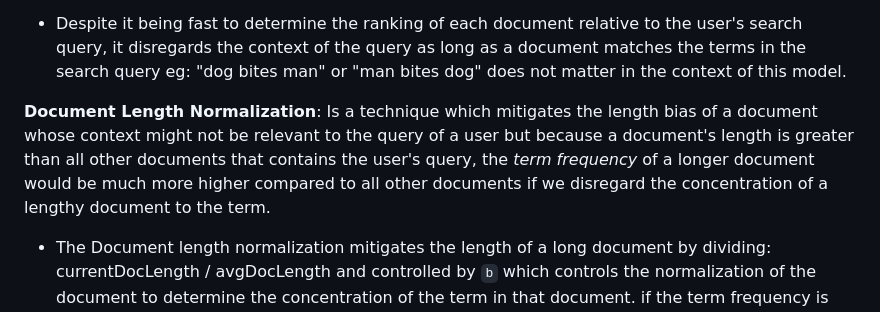
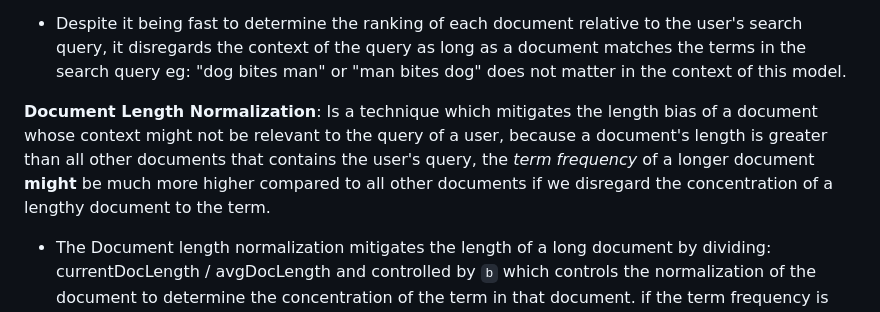
Before and after one commit to francccisss/zensearch, a Markdown page: README.md, the part around the change. Rendered like a GitHub page.

```diff
--- a/README.md
+++ b/README.md
@@ -12,7 +12,7 @@ A distributed search engine where user's are able to control what they can searc
 
 - Despite it being fast to determine the ranking of each document relative to the user's search query, it disregards the context of the query as long as a document matches the terms in the search query eg: "dog bites man" or "man bites dog" does not matter in the context of this model.
 
-**Document Length Normalization**: Is a technique which mitigates the length bias of a document whose context might not be relevant to the query of a user but because a document's length is greater than all other documents that contains the user's query, the *term frequency* of a longer document would be much more higher compared to all other documents if we disregard the concentration of a lengthy document to the term.
+**Document Length Normalization**: Is a technique which mitigates the length bias of a document whose context might not be relevant to the query of a user, because a document's length is greater than all other documents that contains the user's query, the *term frequency* of a longer document **might** be much more higher compared to all other documents if we disregard the concentration of a lengthy document to the term.
 
 - The Document length normalization mitigates the length of a long document by dividing: currentDocLength / avgDocLength and controlled by `b` which controls the normalization of the document to determine the concentration of the term in that document. if the term frequency is proportionate to the document length then that means the current document is relevant to the query, else if the document is longer than average and is not proportionate to the term frequency then it is most likely no the main focus of the document.
 
```
